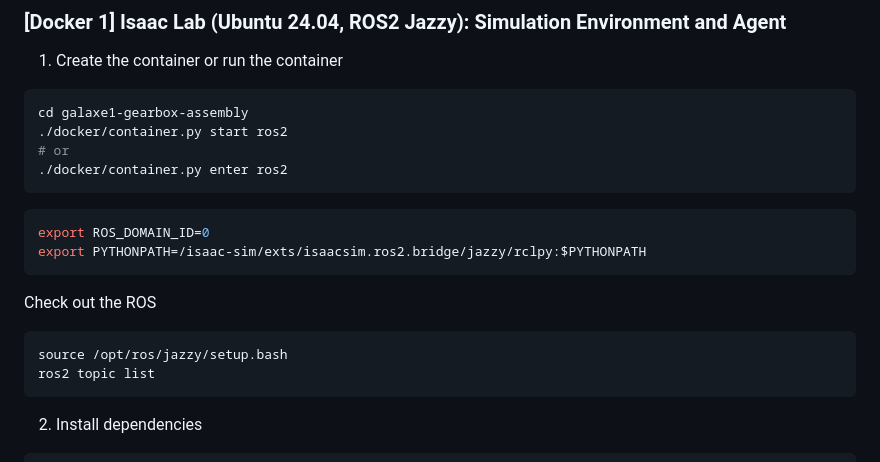
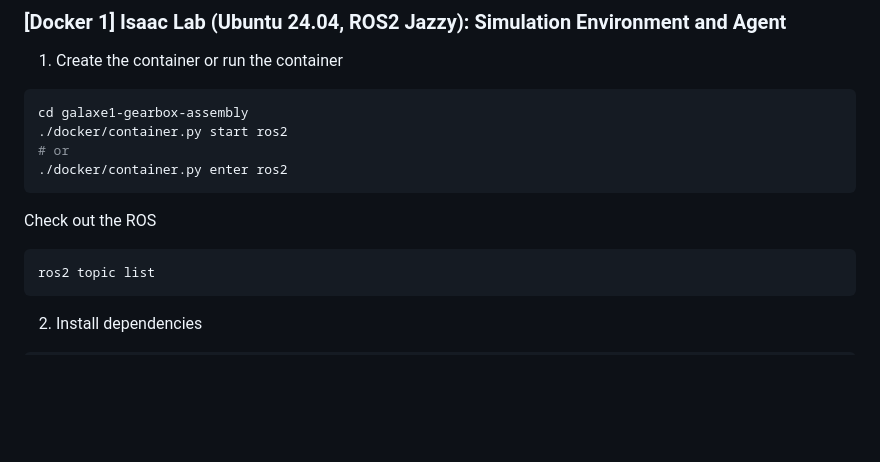
Before and after one commit to wontothree/galaxea-gearbox-assembly, a Markdown page: README.md, the part around the change. GitHub-like rendering; blank space fills up the shorter version.

Commit message:
Fix README: ROS contents

````diff
--- a/README.md
+++ b/README.md
@@ -63,15 +63,9 @@ cd galaxe1-gearbox-assembly
 ./docker/container.py enter ros2
 ```
 
-```bash
-export ROS_DOMAIN_ID=0
-export PYTHONPATH=/isaac-sim/exts/isaacsim.ros2.bridge/jazzy/rclpy:$PYTHONPATH
-```
-
 Check out the ROS
 
 ```bash
-source /opt/ros/jazzy/setup.bash
 ros2 topic list
 ```
 
````
